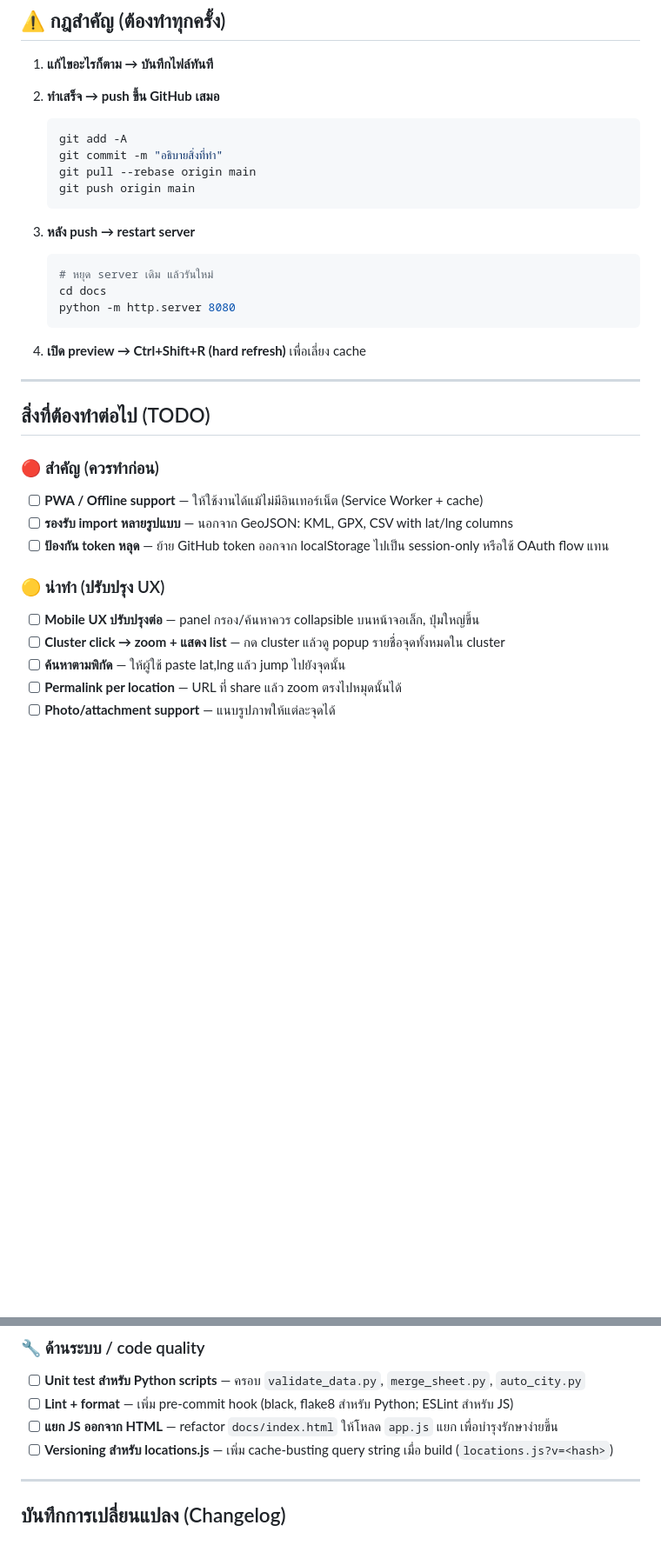
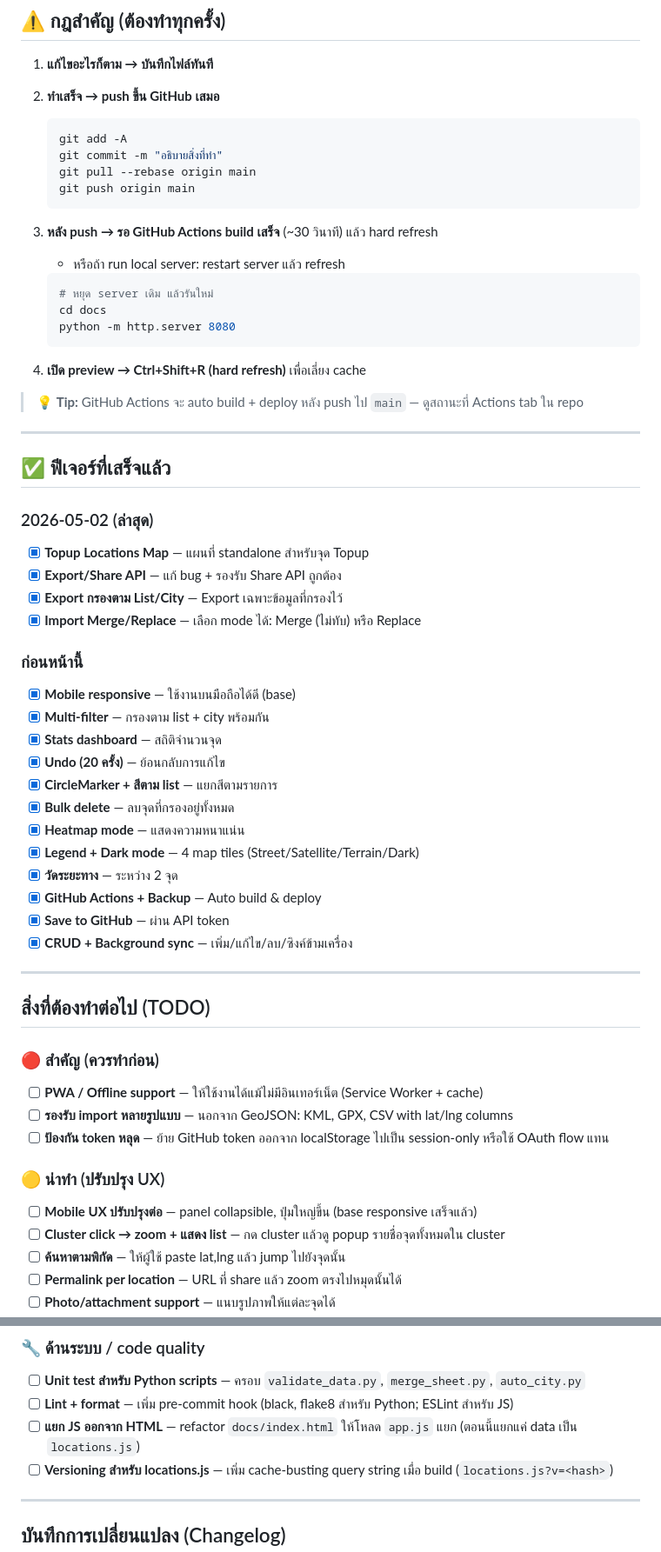
Before and after one commit to valrinx/bt-locations, a Markdown page: README.md, 2 parts joined by grey strips. Shown at 87% size. GitHub-like rendering; blank space fills up the shorter version.

````diff
--- a/README.md
+++ b/README.md
@@ -81,7 +81,8 @@ python -m http.server 8080
    git push origin main
    ```
 
-3. **หลัง push → restart server**
+3. **หลัง push → รอ GitHub Actions build เสร็จ** (~30 วินาที) แล้ว hard refresh
+   - หรือถ้า run local server: restart server แล้ว refresh
 
    ```bash
    # หยุด server เดิม แล้วรันใหม่
@@ -90,6 +91,32 @@ python -m http.server 8080
    ```
 
 4. **เปิด preview → Ctrl+Shift+R (hard refresh)** เพื่อเลี่ยง cache
+
+> 💡 **Tip:** GitHub Actions จะ auto build + deploy หลัง push ไป `main` — ดูสถานะที่ Actions tab ใน repo
+
+---
+
+## ✅ ฟีเจอร์ที่เสร็จแล้ว
+
+### 2026-05-02 (ล่าสุด)
+- [x] **Topup Locations Map** — แผนที่ standalone สำหรับจุด Topup
+- [x] **Export/Share API** — แก้ bug + รองรับ Share API ถูกต้อง
+- [x] **Export กรองตาม List/City** — Export เฉพาะข้อมูลที่กรองไว้
+- [x] **Import Merge/Replace** — เลือก mode ได้: Merge (ไม่ทับ) หรือ Replace
+
+### ก่อนหน้านี้
+- [x] **Mobile responsive** — ใช้งานบนมือถือได้ดี (base)
+- [x] **Multi-filter** — กรองตาม list + city พร้อมกัน
+- [x] **Stats dashboard** — สถิติจำนวนจุด
+- [x] **Undo (20 ครั้ง)** — ย้อนกลับการแก้ไข
+- [x] **CircleMarker + สีตาม list** — แยกสีตามรายการ
+- [x] **Bulk delete** — ลบจุดที่กรองอยู่ทั้งหมด
+- [x] **Heatmap mode** — แสดงความหนาแน่น
+- [x] **Legend + Dark mode** — 4 map tiles (Street/Satellite/Terrain/Dark)
+- [x] **วัดระยะทาง** — ระหว่าง 2 จุด
+- [x] **GitHub Actions + Backup** — Auto build & deploy
+- [x] **Save to GitHub** — ผ่าน API token
+- [x] **CRUD + Background sync** — เพิ่ม/แก้ไข/ลบ/ซิงค์ข้ามเครื่อง
 
 ---
 
@@ -103,7 +130,7 @@ python -m http.server 8080
 
 ### 🟡 น่าทำ (ปรับปรุง UX)
 
-- [ ] **Mobile UX ปรับปรุงต่อ** — panel กรอง/ค้นหาควร collapsible บนหน้าจอเล็ก, ปุ่มใหญ่ขึ้น
+- [ ] **Mobile UX ปรับปรุงต่อ** — panel collapsible, ปุ่มใหญ่ขึ้น (base responsive เสร็จแล้ว)
 - [ ] **Cluster click → zoom + แสดง list** — กด cluster แล้วดู popup รายชื่อจุดทั้งหมดใน cluster
 - [ ] **ค้นหาตามพิกัด** — ให้ผู้ใช้ paste lat,lng แล้ว jump ไปยังจุดนั้น
 - [ ] **Permalink per location** — URL ที่ share แล้ว zoom ตรงไปหมุดนั้นได้
@@ -121,7 +148,7 @@ python -m http.server 8080
 
 - [ ] **Unit test สำหรับ Python scripts** — ครอบ `validate_data.py`, `merge_sheet.py`, `auto_city.py`
 - [ ] **Lint + format** — เพิ่ม pre-commit hook (black, flake8 สำหรับ Python; ESLint สำหรับ JS)
-- [ ] **แยก JS ออกจาก HTML** — refactor `docs/index.html` ให้โหลด `app.js` แยก เพื่อบำรุงรักษาง่ายขึ้น
+- [ ] **แยก JS ออกจาก HTML** — refactor `docs/index.html` ให้โหลด `app.js` แยก (ตอนนี้แยกแค่ data เป็น `locations.js`)
 - [ ] **Versioning สำหรับ locations.js** — เพิ่ม cache-busting query string เมื่อ build (`locations.js?v=<hash>`)
 
 ---
````
